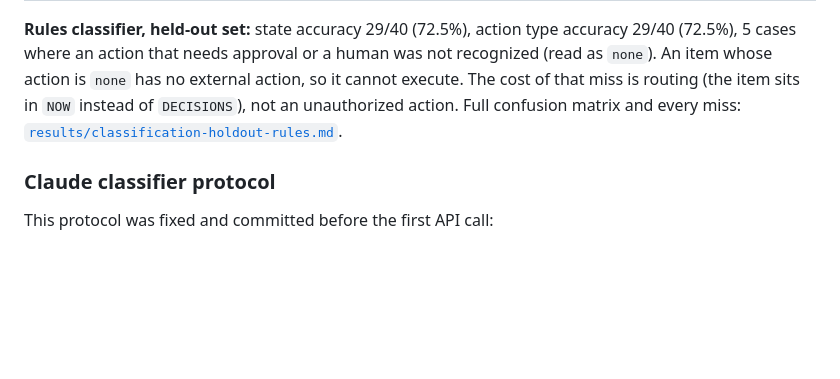
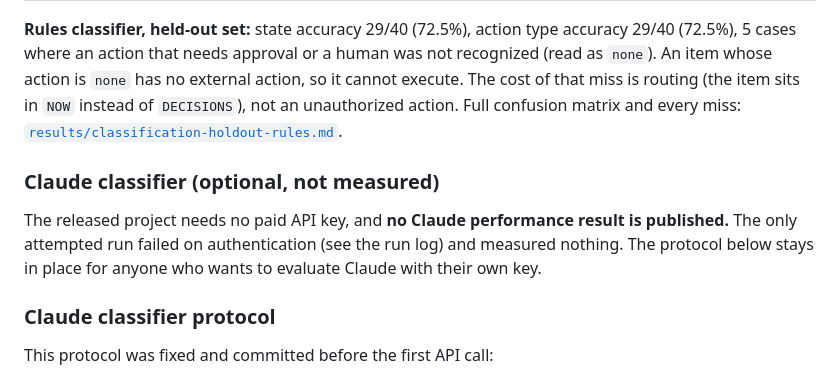
Before and after one commit to bVan566/situation-model-demo, a Markdown page: eval/README.md, the part around the change. Rendered like a GitHub page; blank space fills up the shorter version.

```diff
--- a/eval/README.md
+++ b/eval/README.md
@@ -14,6 +14,10 @@ Two separate evaluations, for two separate components. Results are written to [`
 | [`cases.holdout.json`](cases.holdout.json) | 40 | Written after the rules were frozen, run once, rules not changed afterward |
 
 **Rules classifier, held-out set:** state accuracy 29/40 (72.5%), action type accuracy 29/40 (72.5%), 5 cases where an action that needs approval or a human was not recognized (read as `none`). An item whose action is `none` has no external action, so it cannot execute. The cost of that miss is routing (the item sits in `NOW` instead of `DECISIONS`), not an unauthorized action. Full confusion matrix and every miss: [`results/classification-holdout-rules.md`](results/classification-holdout-rules.md).
+
+### Claude classifier (optional, not measured)
+
+The released project needs no paid API key, and **no Claude performance result is published.** The only attempted run failed on authentication (see the run log) and measured nothing. The protocol below stays in place for anyone who wants to evaluate Claude with their own key.
 
 ### Claude classifier protocol
 
```
Also changed, not shown: README.md (+10 -4 lines), eval/results/classification-holdout-llm.run1-aborted-401.md (+2 -0 lines).
